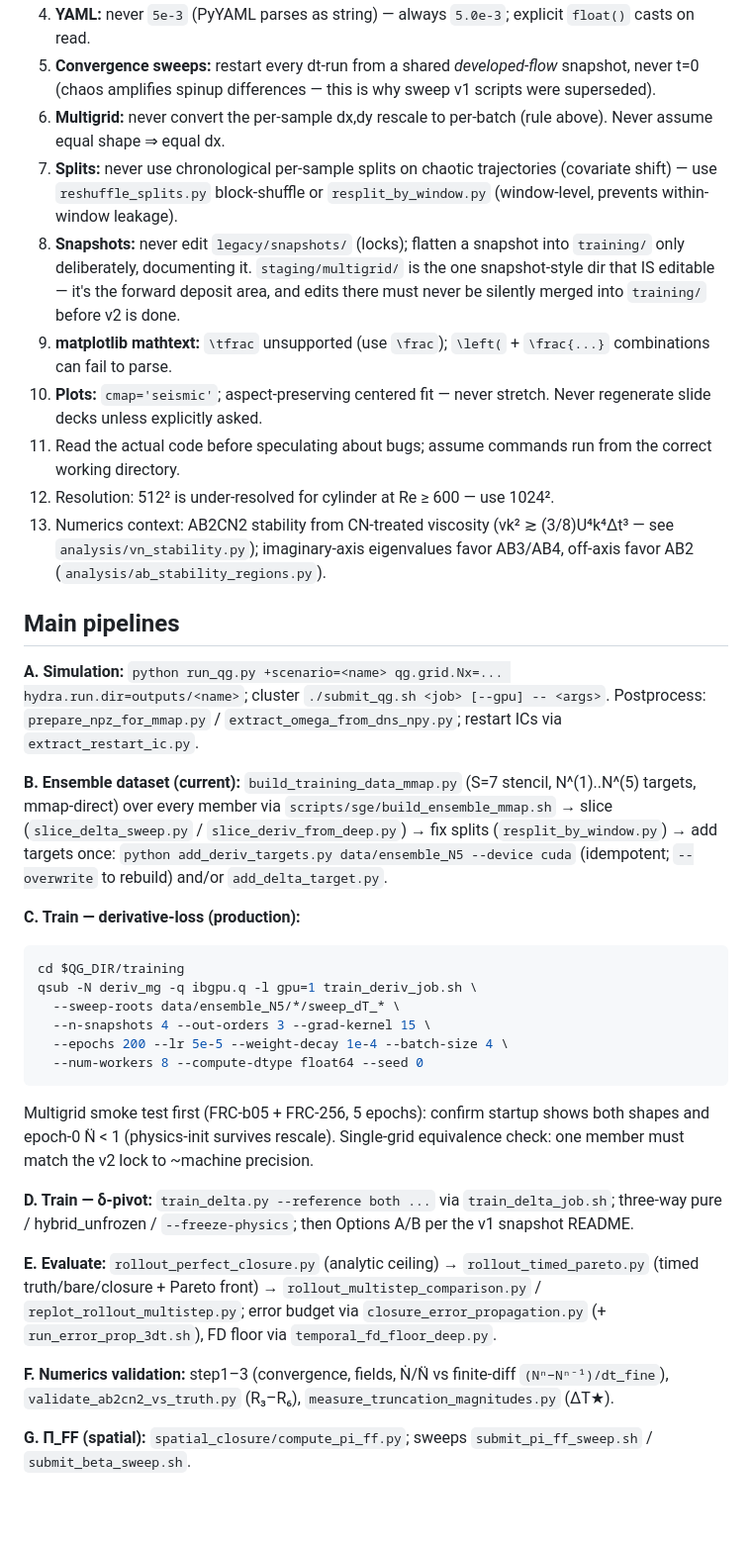
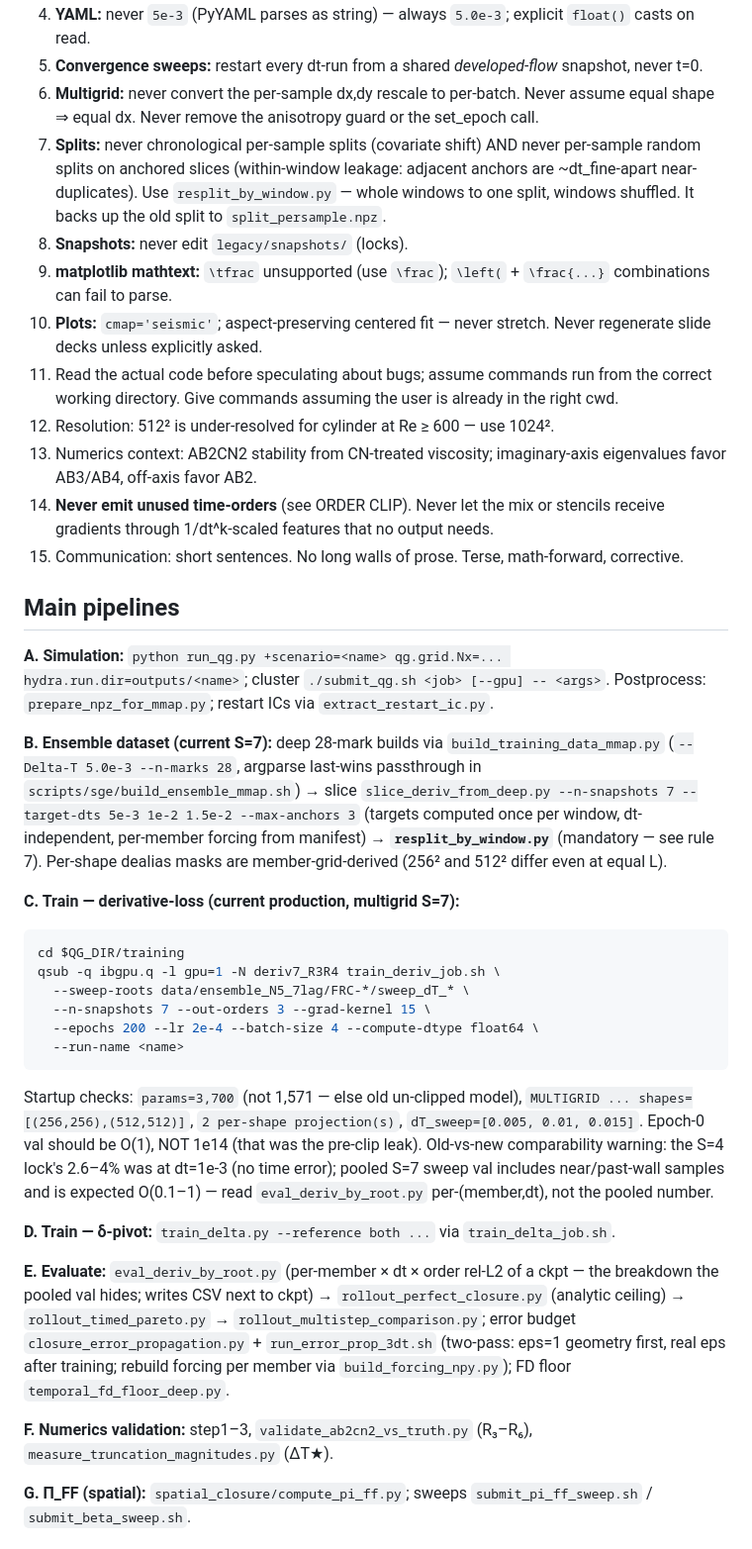
Before and after one commit to sanaamouzahir/qg-closure, a Markdown page: CLAUDE.md, the part around one of its changes. Shown at 99% size. Rendered like a GitHub page; blank space fills up the shorter version.

````diff
--- a/CLAUDE.md
+++ b/CLAUDE.md
@@ -106,36 +119,38 @@ fixD (bilinear, predicts f_NN_target)             model_fixD.py + train_v2_annea
 4. **YAML:** never `5e-3` (PyYAML parses as string) — always `5.0e-3`; explicit `float()` casts on read.
-5. **Convergence sweeps:** restart every dt-run from a shared *developed-flow* snapshot, never t=0 (chaos amplifies spinup differences — this is why sweep v1 scripts were superseded).
-6. **Multigrid:** never convert the per-sample dx,dy rescale to per-batch (rule above). Never assume equal shape ⇒ equal dx.
-7. **Splits:** never use chronological per-sample splits on chaotic trajectories (covariate shift) — use `reshuffle_splits.py` block-shuffle or `resplit_by_window.py` (window-level, prevents within-window leakage).
-8. **Snapshots:** never edit `legacy/snapshots/` (locks); flatten a snapshot into `training/` only deliberately, documenting it. `staging/multigrid/` is the one snapshot-style dir that IS editable — it's the forward deposit area, and edits there must never be silently merged into `training/` before v2 is done.
+5. **Convergence sweeps:** restart every dt-run from a shared *developed-flow* snapshot, never t=0.
+6. **Multigrid:** never convert the per-sample dx,dy rescale to per-batch. Never assume equal shape ⇒ equal dx. Never remove the anisotropy guard or the set_epoch call.
+7. **Splits:** never chronological per-sample splits (covariate shift) AND never per-sample random splits on anchored slices (within-window leakage: adjacent anchors are ~dt_fine-apart near-duplicates). Use `resplit_by_window.py` — whole windows to one split, windows shuffled. It backs up the old split to `split_persample.npz`.
+8. **Snapshots:** never edit `legacy/snapshots/` (locks).
 9. **matplotlib mathtext:** `\tfrac` unsupported (use `\frac`); `\left(` + `\frac{...}` combinations can fail to parse.
 10. **Plots:** `cmap='seismic'`; aspect-preserving centered fit — never stretch. Never regenerate slide decks unless explicitly asked.
-11. Read the actual code before speculating about bugs; assume commands run from the correct working directory.
+11. Read the actual code before speculating about bugs; assume commands run from the correct working directory. Give commands assuming the user is already in the right cwd.
 12. Resolution: 512² is under-resolved for cylinder at Re ≥ 600 — use 1024².
-13. Numerics context: AB2CN2 stability from CN-treated viscosity (νk² ≳ (3/8)U⁴k⁴Δt³ — see `analysis/vn_stability.py`); imaginary-axis eigenvalues favor AB3/AB4, off-axis favor AB2 (`analysis/ab_stability_regions.py`).
+13. Numerics context: AB2CN2 stability from CN-treated viscosity; imaginary-axis eigenvalues favor AB3/AB4, off-axis favor AB2.
+14. **Never emit unused time-orders** (see ORDER CLIP). Never let the mix or stencils receive gradients through 1/dt^k-scaled features that no output needs.
+15. Communication: short sentences. No long walls of prose. Terse, math-forward, corrective.
 
 ## Main pipelines
 
-**A. Simulation:** `python run_qg.py +scenario=<name> qg.grid.Nx=... hydra.run.dir=outputs/<name>`; cluster `./submit_qg.sh <job> [--gpu] -- <args>`. Postprocess: `prepare_npz_for_mmap.py` / `extract_omega_from_dns_npy.py`; restart ICs via `extract_restart_ic.py`.
+**A. Simulation:** `python run_qg.py +scenario=<name> qg.grid.Nx=... hydra.run.dir=outputs/<name>`; cluster `./submit_qg.sh <job> [--gpu] -- <args>`. Postprocess: `prepare_npz_for_mmap.py`; restart ICs via `extract_restart_ic.py`.
 
-**B. Ensemble dataset (current):** `build_training_data_mmap.py` (S=7 stencil, N^(1)..N^(5) targets, mmap-direct) over every member via `scripts/sge/build_ensemble_mmap.sh` → slice (`slice_delta_sweep.py` / `slice_deriv_from_deep.py`) → fix splits (`resplit_by_window.py`) → add targets once: `python add_deriv_targets.py data/ensemble_N5 --device cuda` (idempotent; `--overwrite` to rebuild) and/or `add_delta_target.py`.
+**B. Ensemble dataset (current S=7):** deep 28-mark builds via `build_training_data_mmap.py` (`--Delta-T 5.0e-3 --n-marks 28`, argparse last-wins passthrough in `scripts/sge/build_ensemble_mmap.sh`) → slice `slice_deriv_from_deep.py --n-snapshots 7 --target-dts 5e-3 1e-2 1.5e-2 --max-anchors 3` (targets computed once per window, dt-independent, per-member forcing from manifest) → **`resplit_by_window.py`** (mandatory — see rule 7). Per-shape dealias masks are member-grid-derived (256² and 512² differ even at equal L).
 
-**C. Train — derivative-loss (production):**
+**C. Train — derivative-loss (current production, multigrid S=7):**
 ```bash
 cd $QG_DIR/training
-qsub -N deriv_mg -q ibgpu.q -l gpu=1 train_deriv_job.sh \
-  --sweep-roots data/ensemble_N5/*/sweep_dT_* \
-  --n-snapshots 4 --out-orders 3 --grad-kernel 15 \
-  --epochs 200 --lr 5e-5 --weight-decay 1e-4 --batch-size 4 \
-  --num-workers 8 --compute-dtype float64 --seed 0
+qsub -q ibgpu.q -l gpu=1 -N deriv7_R3R4 train_deriv_job.sh \
+  --sweep-roots data/ensemble_N5_7lag/FRC-*/sweep_dT_* \
+  --n-snapshots 7 --out-orders 3 --grad-kernel 15 \
+  --epochs 200 --lr 2e-4 --batch-size 4 --compute-dtype float64 \
+  --run-name <name>
 ```
-Multigrid smoke test first (FRC-b05 + FRC-256, 5 epochs): confirm startup shows both shapes and epoch-0 N̈ < 1 (physics-init survives rescale). Single-grid equivalence check: one member must match the v2 lock to ~machine precision.
+Startup checks: `params=3,700` (not 1,571 — else old un-clipped model), `MULTIGRID ... shapes=[(256,256),(512,512)]`, `2 per-shape projection(s)`, `dT_sweep=[0.005, 0.01, 0.015]`. Epoch-0 val should be O(1), NOT 1e14 (that was the pre-clip leak). Old-vs-new comparability warning: the S=4 lock's 2.6–4% was at dt=1e-3 (no time error); pooled S=7 sweep val includes near/past-wall samples and is expected O(0.1–1) — read `eval_deriv_by_root.py` per-(member,dt), not the pooled number.
 
-**D. Train — δ-pivot:** `train_delta.py --reference both ...` via `train_delta_job.sh`; three-way pure / hybrid_unfrozen / `--freeze-physics`; then Options A/B per the v1 snapshot README.
+**D. Train — δ-pivot:** `train_delta.py --reference both ...` via `train_delta_job.sh`.
 
-**E. Evaluate:** `rollout_perfect_closure.py` (analytic ceiling) → `rollout_timed_pareto.py` (timed truth/bare/closure + Pareto front) → `rollout_multistep_comparison.py` / `replot_rollout_multistep.py`; error budget via `closure_error_propagation.py` (+ `run_error_prop_3dt.sh`), FD floor via `temporal_fd_floor_deep.py`.
+**E. Evaluate:** `eval_deriv_by_root.py` (per-member × dt × order rel-L2 of a ckpt — the breakdown the pooled val hides; writes CSV next to ckpt) → `rollout_perfect_closure.py` (analytic ceiling) → `rollout_timed_pareto.py` → `rollout_multistep_comparison.py`; error budget `closure_error_propagation.py` + `run_error_prop_3dt.sh` (two-pass: eps=1 geometry first, real eps after training; rebuild forcing per member via `build_forcing_npy.py`); FD floor `temporal_fd_floor_deep.py`.
 
-**F. Numerics validation:** step1–3 (convergence, fields, Ṅ/N̈ vs finite-diff `(Nⁿ−Nⁿ⁻¹)/dt_fine`), `validate_ab2cn2_vs_truth.py` (R₃–R₆), `measure_truncation_magnitudes.py` (ΔT★).
+**F. Numerics validation:** step1–3, `validate_ab2cn2_vs_truth.py` (R₃–R₆), `measure_truncation_magnitudes.py` (ΔT★).
 
 **G. Π_FF (spatial):** `spatial_closure/compute_pi_ff.py`; sweeps `submit_pi_ff_sweep.sh` / `submit_beta_sweep.sh`.
 
````
Also changed, not shown: other parts of CLAUDE.md (+54 -38 lines).
